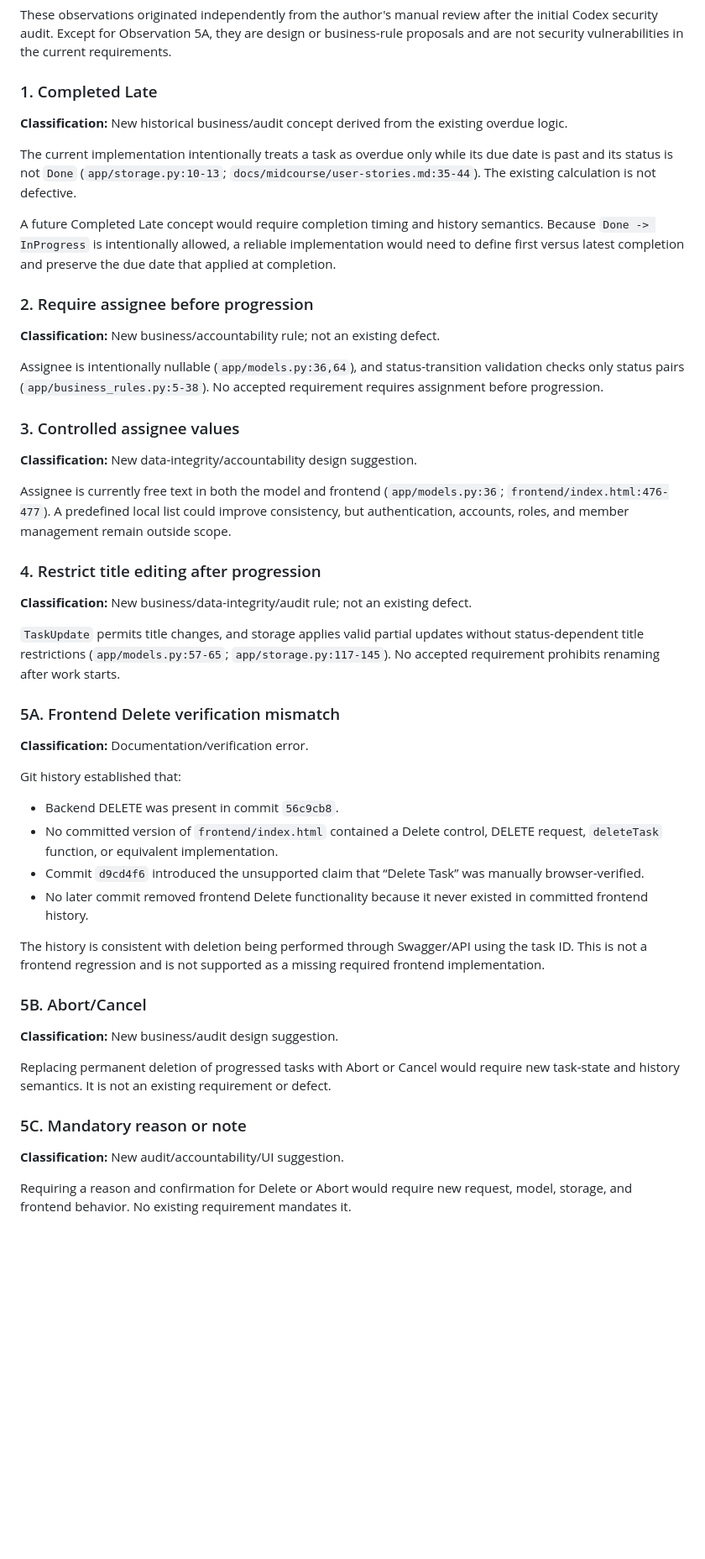
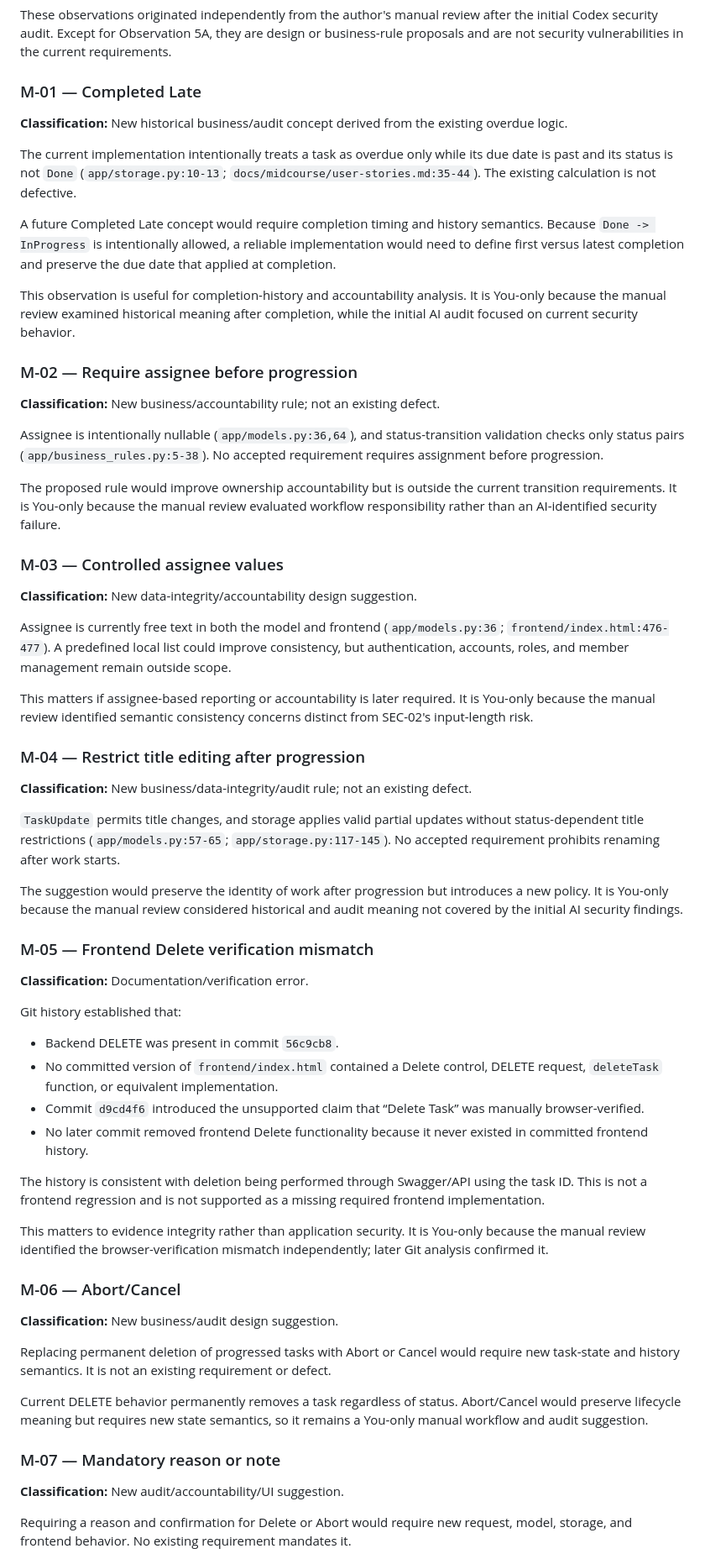
Before and after one commit to zeina-naamani/Task-Tracker, a Markdown page: docs/security-review.md, the part around one of its changes. Shown at 84% size. Rendered like a GitHub page; blank space fills up the shorter version.

Commit message:
docs: add Module 5 security review

```diff
--- a/docs/security-review.md
+++ b/docs/security-review.md
@@ -50,7 +50,7 @@ SEC-03 and SEC-04 remain AI-only Valid findings. SEC-03 was verified as a docume
 
 These observations originated independently from the author's manual review after the initial Codex security audit. Except for Observation 5A, they are design or business-rule proposals and are not security vulnerabilities in the current requirements.
 
-### 1. Completed Late
+### M-01 — Completed Late
 
 **Classification:** New historical business/audit concept derived from the existing overdue logic.
 
@@ -58,25 +58,33 @@ The current implementation intentionally treats a task as overdue only while its
 
 A future Completed Late concept would require completion timing and history semantics. Because `Done -> InProgress` is intentionally allowed, a reliable implementation would need to define first versus latest completion and preserve the due date that applied at completion.
 
-### 2. Require assignee before progression
+This observation is useful for completion-history and accountability analysis. It is You-only because the manual review examined historical meaning after completion, while the initial AI audit focused on current security behavior.
+
+### M-02 — Require assignee before progression
 
 **Classification:** New business/accountability rule; not an existing defect.
 
 Assignee is intentionally nullable (`app/models.py:36,64`), and status-transition validation checks only status pairs (`app/business_rules.py:5-38`). No accepted requirement requires assignment before progression.
 
-### 3. Controlled assignee values
+The proposed rule would improve ownership accountability but is outside the current transition requirements. It is You-only because the manual review evaluated workflow responsibility rather than an AI-identified security failure.
+
+### M-03 — Controlled assignee values
 
 **Classification:** New data-integrity/accountability design suggestion.
 
 Assignee is currently free text in both the model and frontend (`app/models.py:36`; `frontend/index.html:476-477`). A predefined local list could improve consistency, but authentication, accounts, roles, and member management remain outside scope.
 
-### 4. Restrict title editing after progression
+This matters if assignee-based reporting or accountability is later required. It is You-only because the manual review identified semantic consistency concerns distinct from SEC-02's input-length risk.
+
+### M-04 — Restrict title editing after progression
 
 **Classification:** New business/data-integrity/audit rule; not an existing defect.
 
 `TaskUpdate` permits title changes, and storage applies valid partial updates without status-dependent title restrictions (`app/models.py:57-65`; `app/storage.py:117-145`). No accepted requirement prohibits renaming after work starts.
 
-### 5A. Frontend Delete verification mismatch
+The suggestion would preserve the identity of work after progression but introduces a new policy. It is You-only because the manual review considered historical and audit meaning not covered by the initial AI security findings.
+
+### M-05 — Frontend Delete verification mismatch
 
 **Classification:** Documentation/verification error.
 
@@ -89,13 +97,17 @@ Git history established that:
 
 The history is consistent with deletion being performed through Swagger/API using the task ID. This is not a frontend regression and is not supported as a missing required frontend implementation.
 
-### 5B. Abort/Cancel
+This matters to evidence integrity rather than application security. It is You-only because the manual review identified the browser-verification mismatch independently; later Git analysis confirmed it.
+
+### M-06 — Abort/Cancel
 
 **Classification:** New business/audit design suggestion.
 
 Replacing permanent deletion of progressed tasks with Abort or Cancel would require new task-state and history semantics. It is not an existing requirement or defect.
 
-### 5C. Mandatory reason or note
+Current DELETE behavior permanently removes a task regardless of status. Abort/Cancel would preserve lifecycle meaning but requires new state semantics, so it remains a You-only manual workflow and audit suggestion.
+
+### M-07 — Mandatory reason or note
 
 **Classification:** New audit/accountability/UI suggestion.
 
```
Also changed, not shown: other parts of docs/security-review.md (+6 -2 lines).
